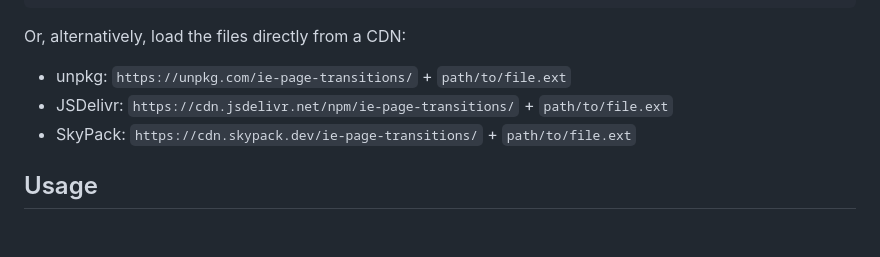
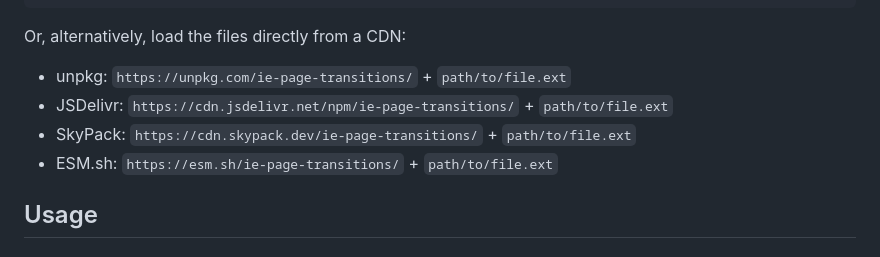
Before and after one commit to bramus/ie-page-transitions, a Markdown page: README.md, the part around the change. Drawn GitHub-style.

Commit message:
Update CDN options

```diff
--- a/README.md
+++ b/README.md
@@ -64,6 +64,7 @@ Or, alternatively, load the files directly from a CDN:
 - unpkg: `https://unpkg.com/ie-page-transitions/` + `path/to/file.ext`
 - JSDelivr: `https://cdn.jsdelivr.net/npm/ie-page-transitions/` + `path/to/file.ext`
 - SkyPack: `https://cdn.skypack.dev/ie-page-transitions/` + `path/to/file.ext`
+- ESM.sh: `https://esm.sh/ie-page-transitions/` + `path/to/file.ext`
 
 ## Usage
 
```
